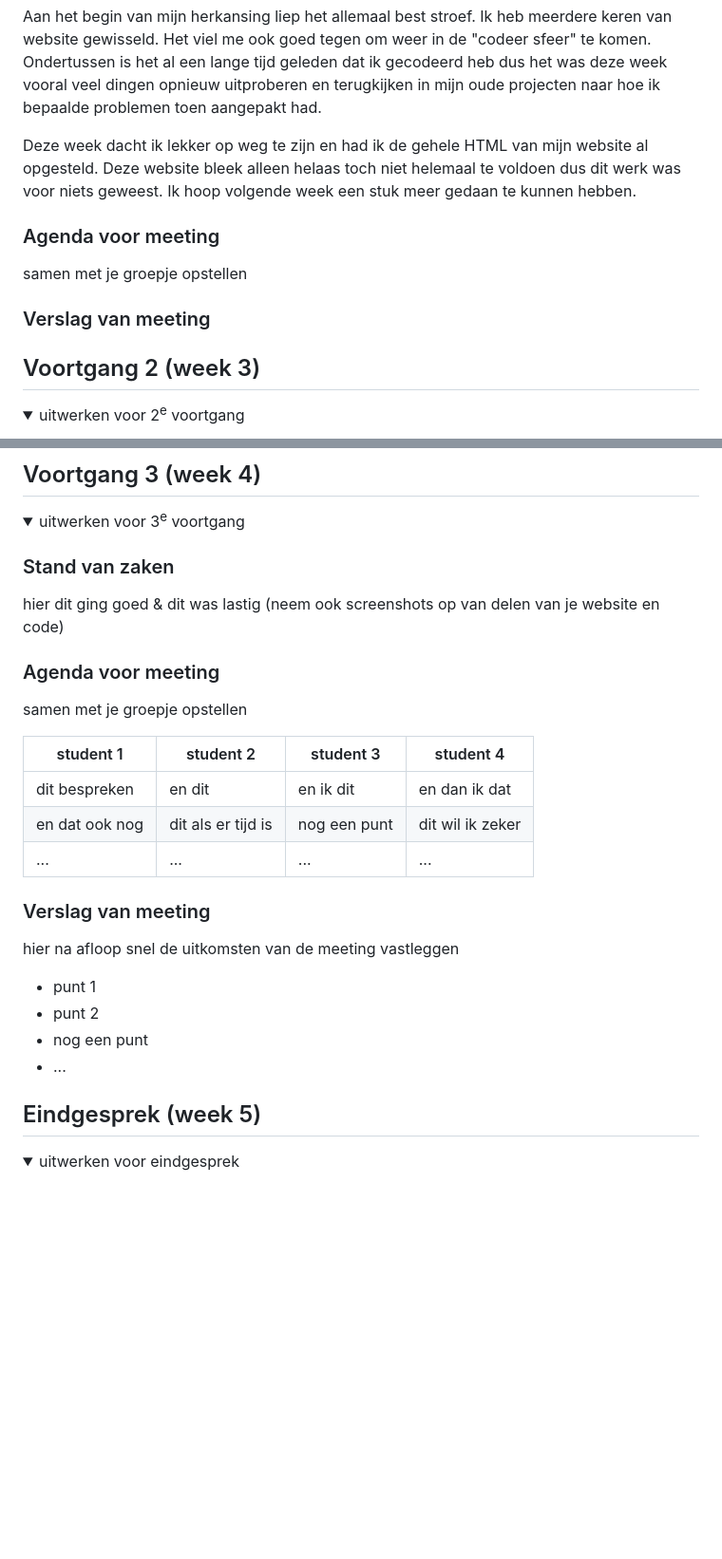
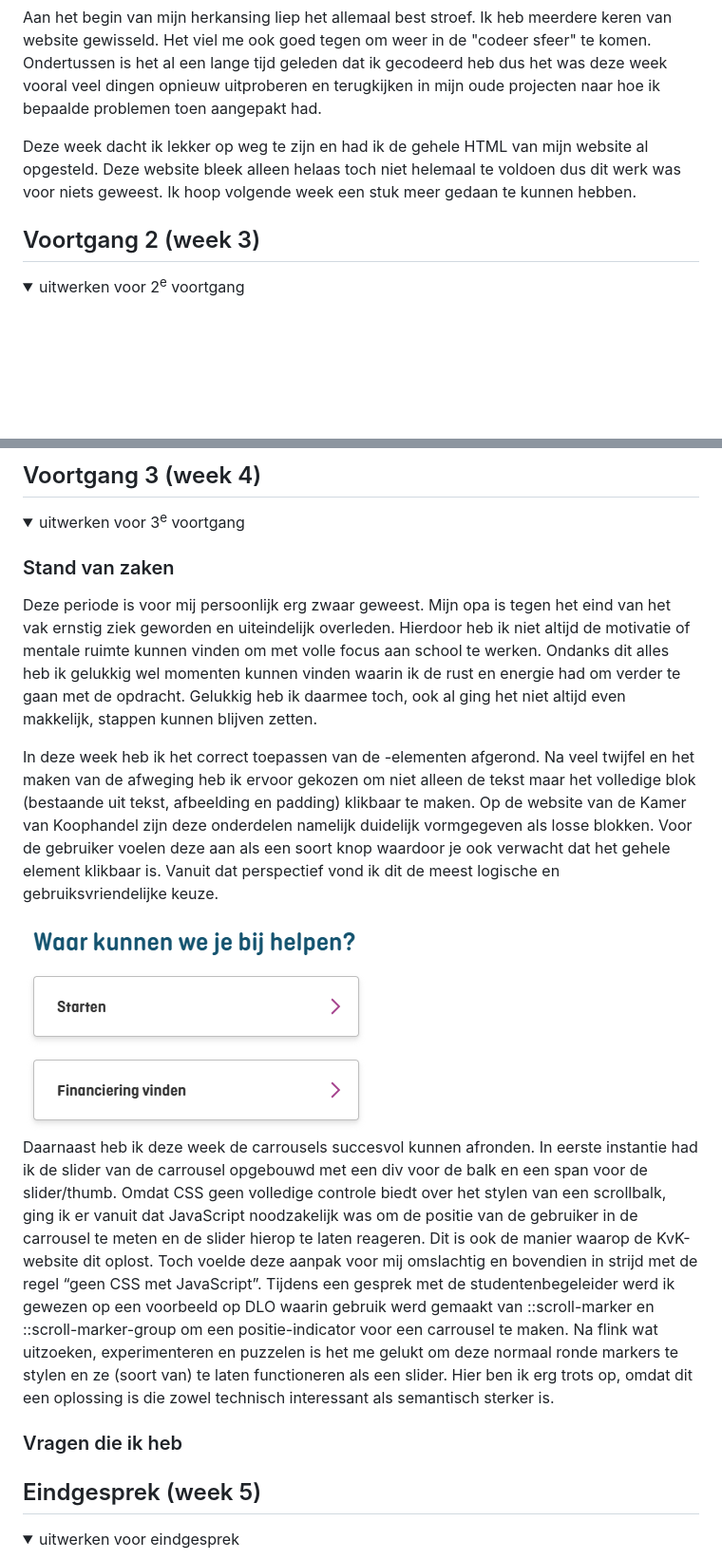
Before and after one commit to Ruud138/FED, a Markdown page: README.md, 2 parts joined by grey strips. Shown at 95% size. Drawn GitHub-style; folded sections open; blank space fills up the shorter version.

```diff
--- a/README.md
+++ b/README.md
@@ -105,14 +105,6 @@ Maarrrrr ik vind dat de KvK het best netjes doet in verhouding tot sommige websi
   Deze week dacht ik lekker op weg te zijn en had ik de gehele HTML van mijn website al opgesteld. Deze website bleek alleen helaas toch niet helemaal te voldoen dus dit werk was voor niets geweest. Ik hoop volgende week een stuk meer gedaan te kunnen hebben.
 
 
-  ### Agenda voor meeting
-  samen met je groepje opstellen
-
-
-
-  ### Verslag van meeting
-
-
 </details>
 
 
@@ -169,26 +156,18 @@ Tot slot liep ik al langere tijd vast op de carrousels die op de KvK-website wor
   <summary>uitwerken voor 3<sup>e</sup> voortgang</summary>
 
   ### Stand van zaken
-  hier dit ging goed & dit was lastig (neem ook screenshots op van delen van je website en code)
+  Deze periode is voor mij persoonlijk erg zwaar geweest. Mijn opa is tegen het eind van het vak ernstig ziek geworden en uiteindelijk overleden. Hierdoor heb ik niet altijd de motivatie of mentale ruimte kunnen vinden om met volle focus aan school te werken. Ondanks dit alles heb ik gelukkig wel momenten kunnen vinden waarin ik de rust en energie had om verder te gaan met de opdracht. Gelukkig heb ik daarmee toch, ook al ging het niet altijd even makkelijk, stappen kunnen blijven zetten.
+
+In deze week heb ik het correct toepassen van de <a>-elementen afgerond. Na veel twijfel en het maken van de afweging heb ik ervoor gekozen om niet alleen de tekst maar het volledige blok (bestaande uit tekst, afbeelding en padding) klikbaar te maken. Op de website van de Kamer van Koophandel zijn deze onderdelen namelijk duidelijk vormgegeven als losse blokken. Voor de gebruiker voelen deze aan als een soort knop waardoor je ook verwacht dat het gehele element klikbaar is. Vanuit dat perspectief vond ik dit de meest logische en gebruiksvriendelijke keuze.
+
+<img src="readme-images/voorbeeld_a_element_kvk_website.png" alt="breakdown van de hele home pagina">
 
 
-  ### Agenda voor meeting
-  samen met je groepje opstellen
+Daarnaast heb ik deze week de carrousels succesvol kunnen afronden. In eerste instantie had ik de slider van de carrousel opgebouwd met een div voor de balk en een span voor de slider/thumb. Omdat CSS geen volledige controle biedt over het stylen van een scrollbalk, ging ik er vanuit dat JavaScript noodzakelijk was om de positie van de gebruiker in de carrousel te meten en de slider hierop te laten reageren. Dit is ook de manier waarop de KvK-website dit oplost.
+Toch voelde deze aanpak voor mij omslachtig en bovendien in strijd met de regel “geen CSS met JavaScript”. Tijdens een gesprek met de studentenbegeleider werd ik gewezen op een voorbeeld op DLO waarin gebruik werd gemaakt van ::scroll-marker en ::scroll-marker-group om een positie-indicator voor een carrousel te maken. Na flink wat uitzoeken, experimenteren en puzzelen is het me gelukt om deze normaal ronde markers te stylen en ze (soort van) te laten functioneren als een slider. Hier ben ik erg trots op, omdat dit een oplossing is die zowel technisch interessant als semantisch sterker is.
 
-  | student 1      | student 2          | student 3    | student 4        |
-  | ---            | ---                | ---          | ---              |
-  | dit bespreken  | en dit             | en ik dit    | en dan ik dat    |
-  | en dat ook nog | dit als er tijd is | nog een punt | dit wil ik zeker |
-  | ...            | ...                | ...          | ...              |
+  ### Vragen die ik heb
 
-
-  ### Verslag van meeting
-  hier na afloop snel de uitkomsten van de meeting vastleggen
-
-  - punt 1
-  - punt 2
-  - nog een punt
-  - ...
 
 </details>
 
```
Also changed, not shown: other parts of README.md (+1 -6 lines).
